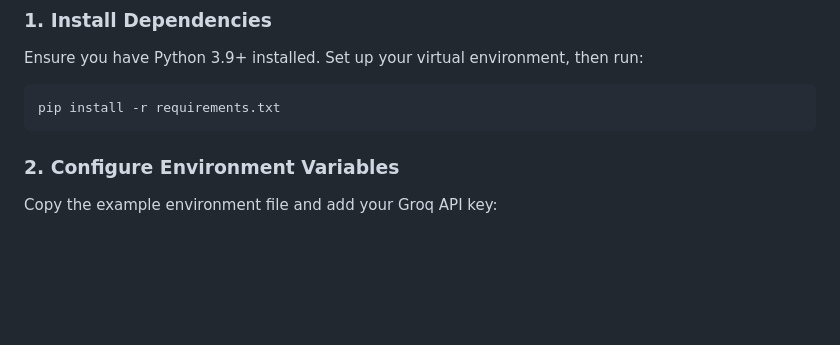
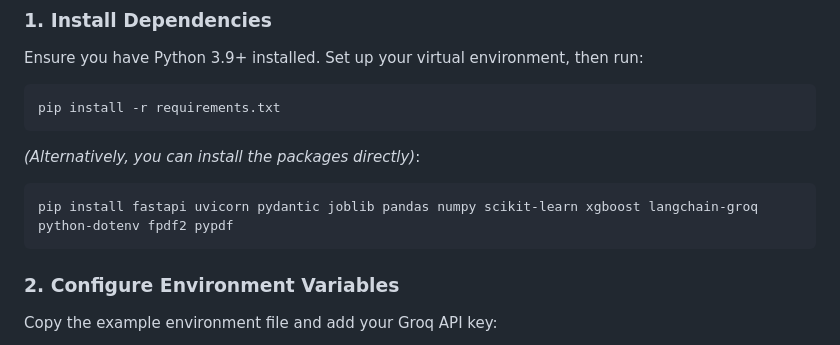
Before and after one commit to LoganthP/FraudGuardAI, a Markdown page: README.md, the part around the change. Drawn GitHub-style; blank space fills up the shorter version.

Commit message:
version-2

````diff
--- a/README.md
+++ b/README.md
@@ -66,6 +66,10 @@ Ensure you have Python 3.9+ installed. Set up your virtual environment, then run
 ```bash
 pip install -r requirements.txt
 ```
+*(Alternatively, you can install the packages directly)*:
+```bash
+pip install fastapi uvicorn pydantic joblib pandas numpy scikit-learn xgboost langchain-groq python-dotenv fpdf2 pypdf
+```
 
 ### 2. Configure Environment Variables
 Copy the example environment file and add your Groq API key:
````
